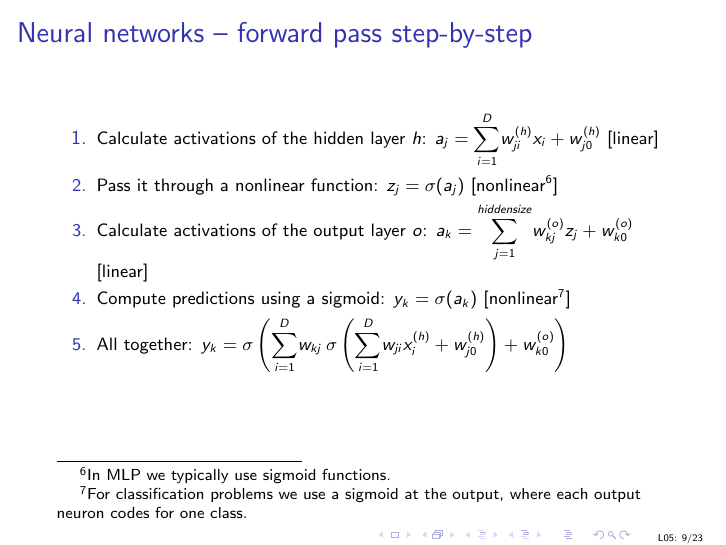
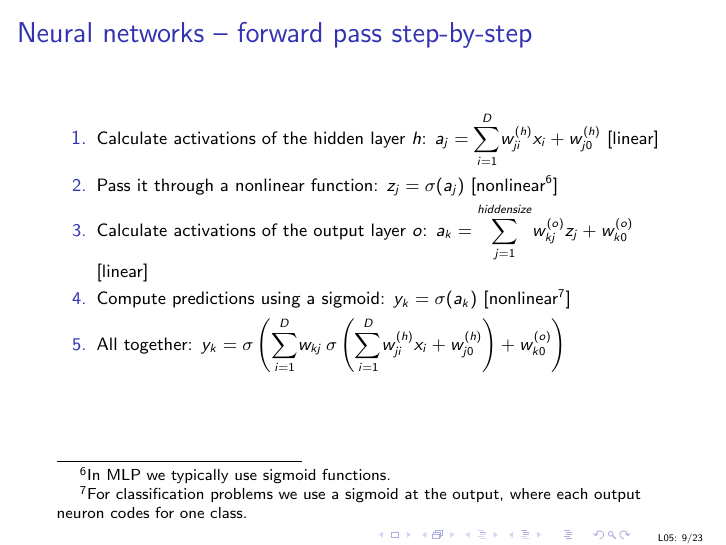
Before and after one commit to uob-COMS30035/uob-COMS30035.github.io, LaTeX slides (lectures/lect05/lect05.tex): page 14 of 29. The pictures show the PDF file lectures/lect05/lect05.pdf that the author committed with the source.

Commit message:
fixed a typo

```diff
--- a/lectures/lect05/lect05.tex
+++ b/lectures/lect05/lect05.tex
@@ -172,7 +172,7 @@ To a Multiple Layer Perceptron (MLP) \footnote{Although, we call it
 	\item \small Pass it through a nonlinear function: $z_j = \sigma(a_j)$ [nonlinear\footnote{In MLP we typically use sigmoid functions.}]
 \uncover<2->{	\item \small Calculate activations of the output layer $o$: $a_k = \mathlarger{\sum_{j=1}^{hiddensize}} w_{kj}^{(o)}z_j + w_{k0}^{(o)}$  [linear]
 	\item \small Compute predictions using a sigmoid: $y_k = \sigma(a_k)$ [nonlinear\footnote{For classification problems we use a sigmoid at the output, where each output neuron codes for one class.}]}
-\uncover<3->{	\item \small All together: $y_k = \sigma \left( \mathlarger{\sum_{i=1}^D} w_{kj} \: \sigma \left(\mathlarger{\sum_{i=1}^D} w_{ji}x_i^{(h)} + w_{j0}^{(h)}\right) + w_{k0}^{(o)} \right)$}
+\uncover<3->{	\item \small All together: $y_k = \sigma \left( \mathlarger{\sum_{i=1}^D} w_{kj} \: \sigma \left(\mathlarger{\sum_{i=1}^D} w_{ji}^{(h)}x_i + w_{j0}^{(h)}\right) + w_{k0}^{(o)} \right)$}
 \end{enumerate}
 
 \end{frame}
```
Also changed, not shown: lectures/lect05/lect05.pdf.
